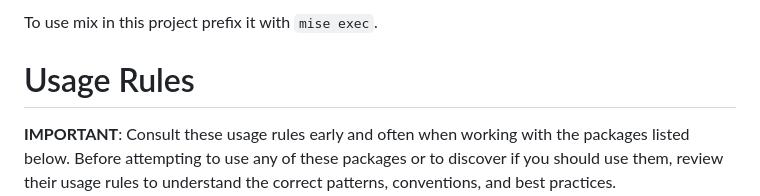
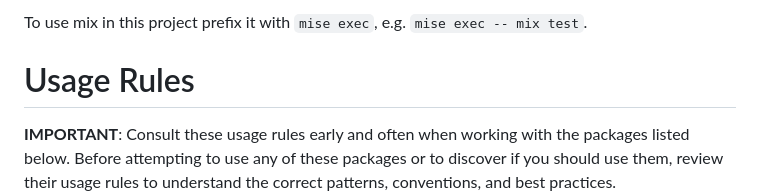
Before and after one commit to ANUcybernetics/neon-perceptron, a Markdown page: AGENTS.md, the part around the change. Drawn GitHub-style.

Commit message:
better mise instruction for agents

```diff
--- a/AGENTS.md
+++ b/AGENTS.md
@@ -1,4 +1,5 @@
-To use mix in this project prefix it with `mise exec`.
+To use mix in this project prefix it with `mise exec`, e.g.
+`mise exec -- mix test`.
 
 <!-- usage-rules-start -->
 <!-- usage-rules-header -->
```
